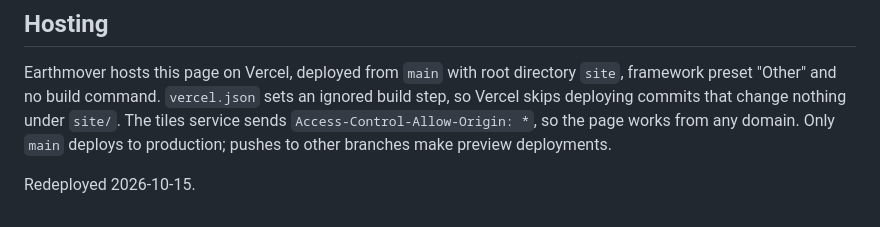
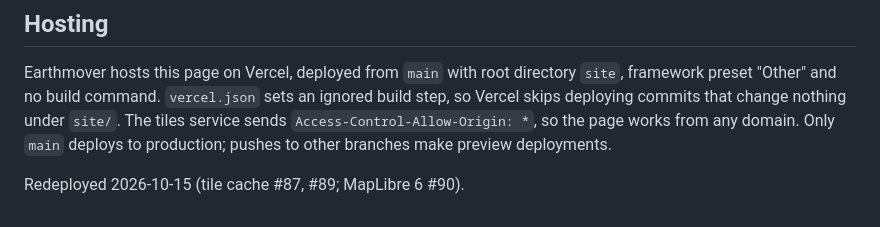
Before and after one commit to earthmover-support/nvidia-gtc-berlin-2026-stormscope_eu-booth, a Markdown page: site/README.md, the part around the change. GitHub-like rendering.

```diff
--- a/site/README.md
+++ b/site/README.md
@@ -69,4 +69,4 @@ so Vercel skips deploying commits that change nothing under `site/`. The tiles s
 `Access-Control-Allow-Origin: *`, so the page works from any domain. Only `main` deploys to
 production; pushes to other branches make preview deployments.
 
-Redeployed 2026-10-15.
+Redeployed 2026-10-15 (tile cache #87, #89; MapLibre 6 #90).
```
Also changed, not shown: presentation/README.md (+1 -1 lines).
